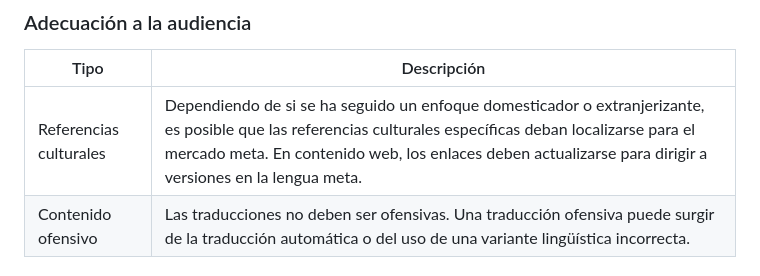
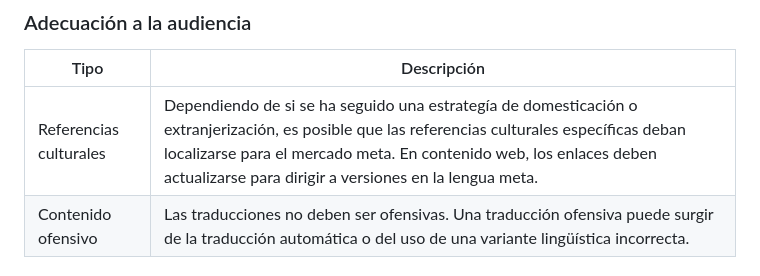
Before and after one commit to locessentials/loc401-tqms-mqm, a Markdown page: content/esp-mex/mqm-calidad-holística.md, the part around the change. GitHub-like rendering.

Commit message:
Copy edits

```diff
--- a/content/esp-mex/mqm-calidad-holística.md
+++ b/content/esp-mex/mqm-calidad-holística.md
@@ -65,7 +65,7 @@ A continuación presentamos la tipología de errores personalizada, junto con un
 
 | Tipo | Descripción |
 | ----- | ----- |
-| Referencias culturales | Dependiendo de si se ha seguido un enfoque domesticador o extranjerizante, es posible que las referencias culturales específicas deban localizarse para el mercado meta. En contenido web, los enlaces deben actualizarse para dirigir a versiones en la lengua meta. |
+| Referencias culturales | Dependiendo de si se ha seguido una estrategía de domesticación o extranjerización, es posible que las referencias culturales específicas deban localizarse para el mercado meta. En contenido web, los enlaces deben actualizarse para dirigir a versiones en la lengua meta. |
 | Contenido ofensivo | Las traducciones no deben ser ofensivas. Una traducción ofensiva puede surgir de la traducción automática o del uso de una variante lingüística incorrecta. |
 
 ### Marcadores de calidad
```
